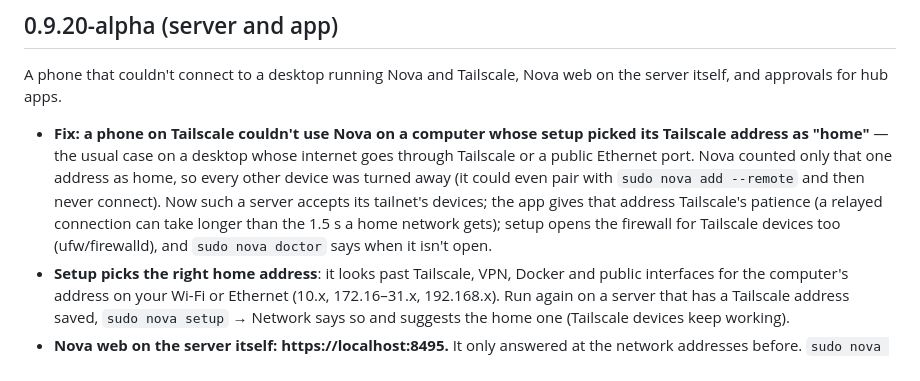
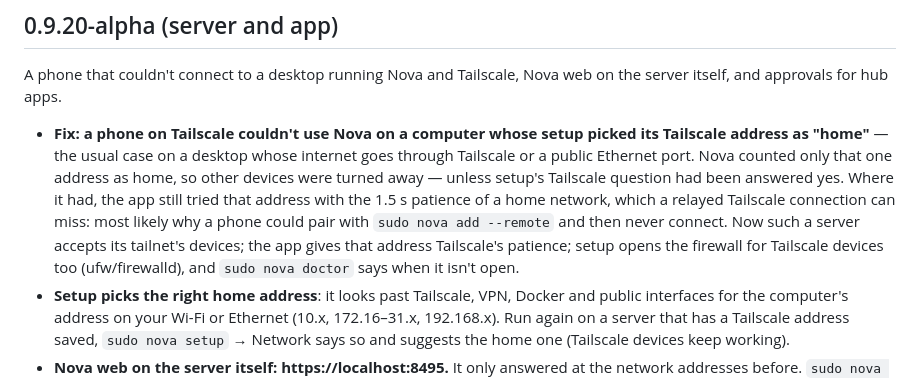
Before and after one commit to dash1101/Nova, a Markdown page: CHANGELOG.md, the part around the change. Rendered like a GitHub page.

Commit message:
Changelog 0.9.20: what the Tailscale fix explains, and what it most likely explains

```diff
--- a/CHANGELOG.md
+++ b/CHANGELOG.md
@@ -5,7 +5,7 @@
 
 ## 0.9.20-alpha (server and app)
 A phone that couldn't connect to a desktop running Nova and Tailscale, Nova web on the server itself, and approvals for hub apps.
-- **Fix: a phone on Tailscale couldn't use Nova on a computer whose setup picked its Tailscale address as "home"** — the usual case on a desktop whose internet goes through Tailscale or a public Ethernet port. Nova counted only that one address as home, so every other device was turned away (it could even pair with `sudo nova add --remote` and then never connect). Now such a server accepts its tailnet's devices; the app gives that address Tailscale's patience (a relayed connection can take longer than the 1.5 s a home network gets); setup opens the firewall for Tailscale devices too (ufw/firewalld), and `sudo nova doctor` says when it isn't open.
+- **Fix: a phone on Tailscale couldn't use Nova on a computer whose setup picked its Tailscale address as "home"** — the usual case on a desktop whose internet goes through Tailscale or a public Ethernet port. Nova counted only that one address as home, so other devices were turned away — unless setup's Tailscale question had been answered yes. Where it had, the app still tried that address with the 1.5 s patience of a home network, which a relayed Tailscale connection can miss: most likely why a phone could pair with `sudo nova add --remote` and then never connect. Now such a server accepts its tailnet's devices; the app gives that address Tailscale's patience; setup opens the firewall for Tailscale devices too (ufw/firewalld), and `sudo nova doctor` says when it isn't open.
 - **Setup picks the right home address**: it looks past Tailscale, VPN, Docker and public interfaces for the computer's address on your Wi-Fi or Ethernet (10.x, 172.16–31.x, 192.168.x). Run again on a server that has a Tailscale address saved, `sudo nova setup` → Network says so and suggests the home one (Tailscale devices keep working).
 - **Nova web on the server itself: https://localhost:8495.** It only answered at the network addresses before. `sudo nova status` and the Nova Server window list it.
 - **For hub apps (Orbit):** the monitor's status file says how many browsers and actions wait for approval — counts only, never the codes.
```
